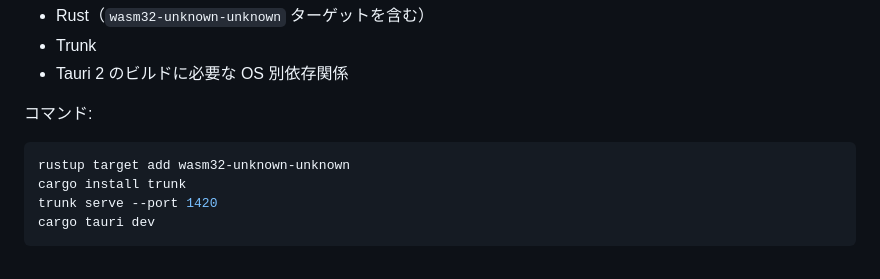
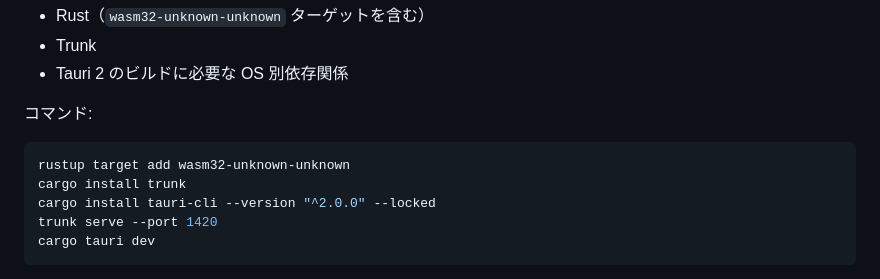
Before and after one commit to HeiMao-BaiMao/LITRA, a Markdown page: README.md, the part around the change. Drawn GitHub-style.

Commit message:
Document Tauri CLI installation

````diff
--- a/README.md
+++ b/README.md
@@ -76,6 +76,7 @@ API キー、ベース URL、モデル、temperature、最大出力トークン
 ```bash
 rustup target add wasm32-unknown-unknown
 cargo install trunk
+cargo install tauri-cli --version "^2.0.0" --locked
 trunk serve --port 1420
 cargo tauri dev
 ```
````
